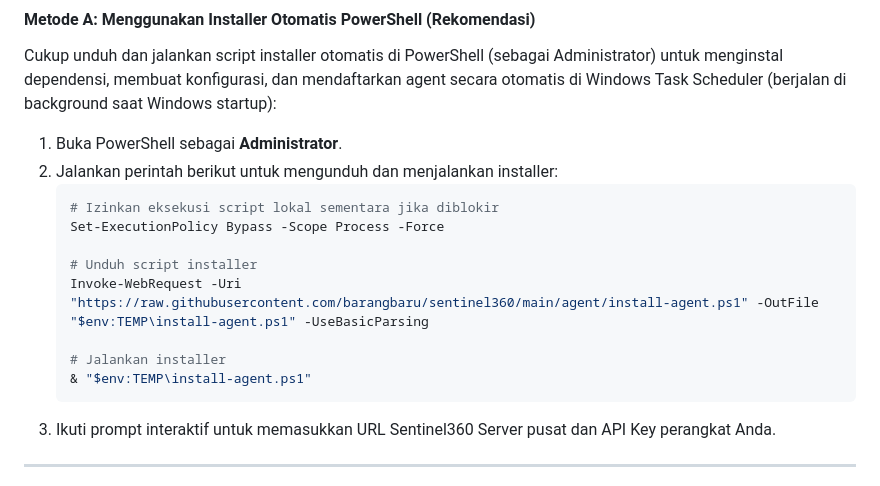
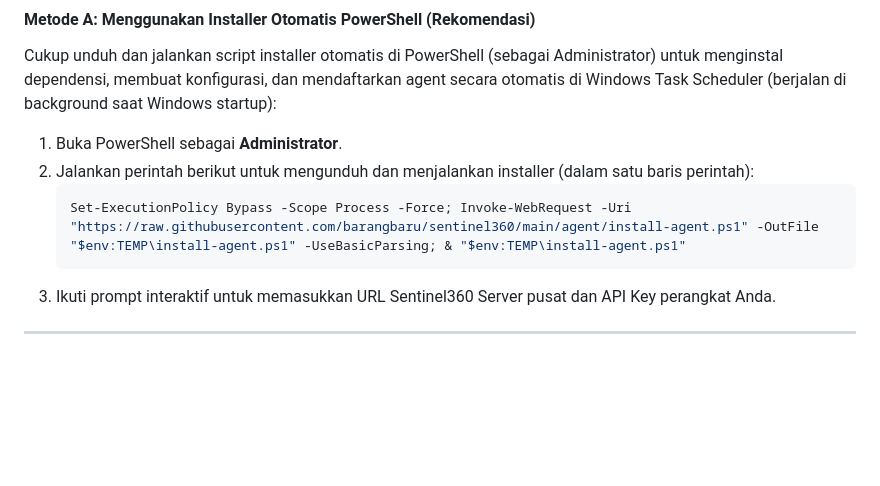
Before and after one commit to barangbaru/sentinel360, a Markdown page: agent/README.md, the part around the change. GitHub-like rendering; blank space fills up the shorter version.

Commit message:
docs: fix powershell command separator in readme

````diff
--- a/agent/README.md
+++ b/agent/README.md
@@ -107,16 +107,9 @@ Agar agent terus berjalan secara otomatis setelah booting, Anda bisa membuat sys
 Cukup unduh dan jalankan script installer otomatis di PowerShell (sebagai Administrator) untuk menginstal dependensi, membuat konfigurasi, dan mendaftarkan agent secara otomatis di Windows Task Scheduler (berjalan di background saat Windows startup):
 
 1. Buka PowerShell sebagai **Administrator**.
-2. Jalankan perintah berikut untuk mengunduh dan menjalankan installer:
+2. Jalankan perintah berikut untuk mengunduh dan menjalankan installer (dalam satu baris perintah):
    ```powershell
-   # Izinkan eksekusi script lokal sementara jika diblokir
-   Set-ExecutionPolicy Bypass -Scope Process -Force
-
-   # Unduh script installer
-   Invoke-WebRequest -Uri "https://raw.githubusercontent.com/barangbaru/sentinel360/main/agent/install-agent.ps1" -OutFile "$env:TEMP\install-agent.ps1" -UseBasicParsing
-
-   # Jalankan installer
-   & "$env:TEMP\install-agent.ps1"
+   Set-ExecutionPolicy Bypass -Scope Process -Force; Invoke-WebRequest -Uri "https://raw.githubusercontent.com/barangbaru/sentinel360/main/agent/install-agent.ps1" -OutFile "$env:TEMP\install-agent.ps1" -UseBasicParsing; & "$env:TEMP\install-agent.ps1"
    ```
 3. Ikuti prompt interaktif untuk memasukkan URL Sentinel360 Server pusat dan API Key perangkat Anda.
 
````
